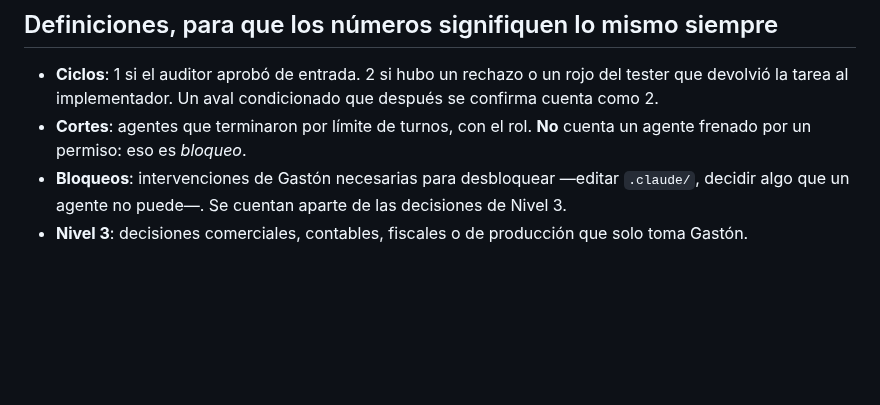
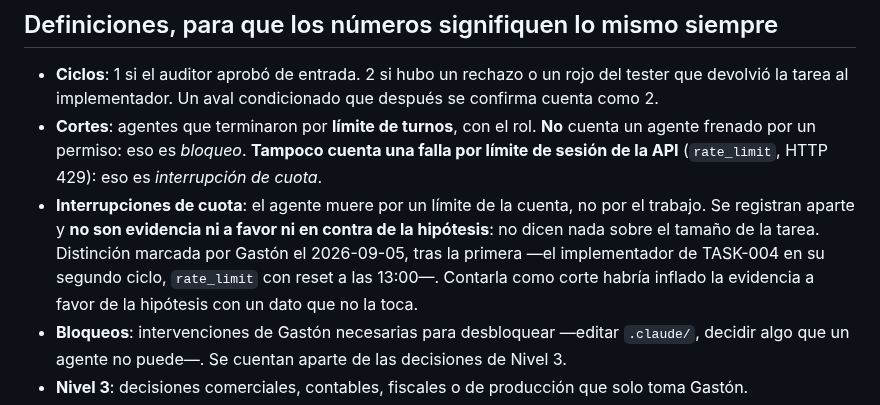
Before and after one commit to delfinohogar/delfino-erp, a Markdown page: migration/METRICAS.md, the part around the change. Rendered like a GitHub page; blank space fills up the shorter version.

Commit message:
METRICAS: interrupcion de cuota no es corte
Distincion marcada por Gaston tras la primera: el implementador de TASK-004
murio por rate_limit de la API, no por limite de turnos. No dice nada sobre el
tamano de la tarea, asi que no es evidencia ni a favor ni en contra de la
hipotesis. Contarla como corte habria inflado la evidencia a favor con un dato
que no la toca.

Co-Authored-By: Claude Opus 5 <noreply@anthropic.com>
Claude-Session: https://claude.ai/code/session_01STFqpADHtxfoqDQP5VJ8oU

```diff
--- a/migration/METRICAS.md
+++ b/migration/METRICAS.md
@@ -18,8 +18,14 @@ De TASK-004 en adelante **todo se cuenta en el momento**, así que todo va a ser
 
 - **Ciclos**: 1 si el auditor aprobó de entrada. 2 si hubo un rechazo o un rojo del tester que
   devolvió la tarea al implementador. Un aval condicionado que después se confirma cuenta como 2.
-- **Cortes**: agentes que terminaron por límite de turnos, con el rol. **No** cuenta un agente
-  frenado por un permiso: eso es *bloqueo*.
+- **Cortes**: agentes que terminaron por **límite de turnos**, con el rol. **No** cuenta un agente
+  frenado por un permiso: eso es *bloqueo*. **Tampoco cuenta una falla por límite de sesión de la
+  API** (`rate_limit`, HTTP 429): eso es *interrupción de cuota*.
+- **Interrupciones de cuota**: el agente muere por un límite de la cuenta, no por el trabajo.
+  Se registran aparte y **no son evidencia ni a favor ni en contra de la hipótesis**: no dicen nada
+  sobre el tamaño de la tarea. Distinción marcada por Gastón el 2026-09-05, tras la primera —el
+  implementador de TASK-004 en su segundo ciclo, `rate_limit` con reset a las 13:00—. Contarla como
+  corte habría inflado la evidencia a favor de la hipótesis con un dato que no la toca.
 - **Bloqueos**: intervenciones de Gastón necesarias para desbloquear —editar `.claude/`, decidir
   algo que un agente no puede—. Se cuentan aparte de las decisiones de Nivel 3.
 - **Nivel 3**: decisiones comerciales, contables, fiscales o de producción que solo toma Gastón.
```
